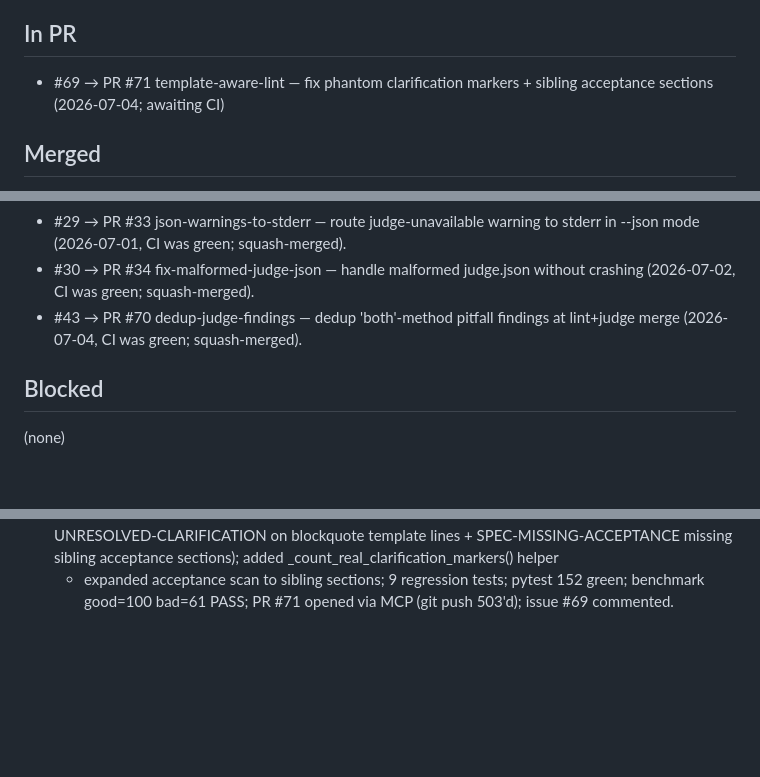
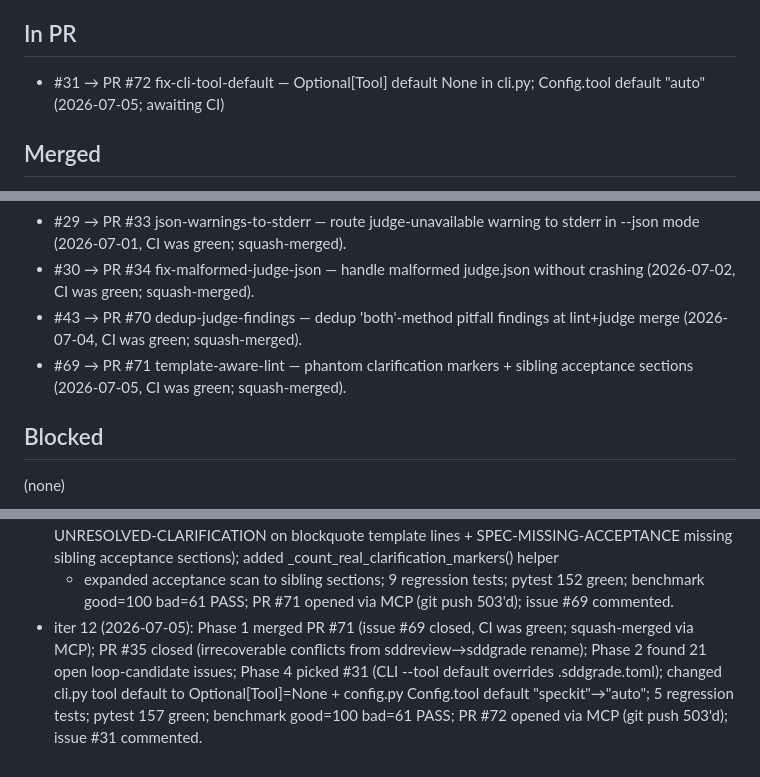
Before and after one commit to hansraj316/sdd-grader, a Markdown page: reports/IMPROVEMENT-STATE.md, 3 parts joined by grey strips. GitHub-like rendering; blank space fills up the shorter version.

Commit message:
chore: update state + benchmark results for iter 12 (good=100, bad=61)

```diff
--- a/reports/IMPROVEMENT-STATE.md
+++ b/reports/IMPROVEMENT-STATE.md
@@ -44,7 +44,7 @@ Tessl, and Spec-Kit extensions/presets.)
 
 ## In PR
 
-- #69 → PR #71 template-aware-lint — fix phantom clarification markers + sibling acceptance sections (2026-07-04; awaiting CI)
+- #31 → PR #72 fix-cli-tool-default — Optional[Tool] default None in cli.py; Config.tool default "auto" (2026-07-05; awaiting CI)
 
 ## Merged
 
@@ -56,6 +56,7 @@ Tessl, and Spec-Kit extensions/presets.)
 - #29 → PR #33 json-warnings-to-stderr — route judge-unavailable warning to stderr in --json mode (2026-07-01, CI was green; squash-merged).
 - #30 → PR #34 fix-malformed-judge-json — handle malformed judge.json without crashing (2026-07-02, CI was green; squash-merged).
 - #43 → PR #70 dedup-judge-findings — dedup 'both'-method pitfall findings at lint+judge merge (2026-07-04, CI was green; squash-merged).
+- #69 → PR #71 template-aware-lint — phantom clarification markers + sibling acceptance sections (2026-07-05, CI was green; squash-merged).
 
 ## Blocked
 
@@ -105,3 +106,9 @@ Tessl, and Spec-Kit extensions/presets.)
   missing sibling acceptance sections); added _count_real_clarification_markers() helper
   + expanded acceptance scan to sibling sections; 9 regression tests; pytest 152 green;
   benchmark good=100 bad=61 PASS; PR #71 opened via MCP (git push 503'd); issue #69 commented.
+- iter 12 (2026-07-05): Phase 1 merged PR #71 (issue #69 closed, CI was green; squash-merged
+  via MCP); PR #35 closed (irrecoverable conflicts from sddreview→sddgrade rename); Phase 2
+  found 21 open loop-candidate issues; Phase 4 picked #31 (CLI --tool default overrides
+  .sddgrade.toml); changed cli.py tool default to Optional[Tool]=None + config.py Config.tool
+  default "speckit"→"auto"; 5 regression tests; pytest 157 green; benchmark good=100 bad=61
+  PASS; PR #72 opened via MCP (git push 503'd); issue #31 commented.
```
Also changed, not shown: other parts of reports/IMPROVEMENT-STATE.md (+2 -2 lines).
